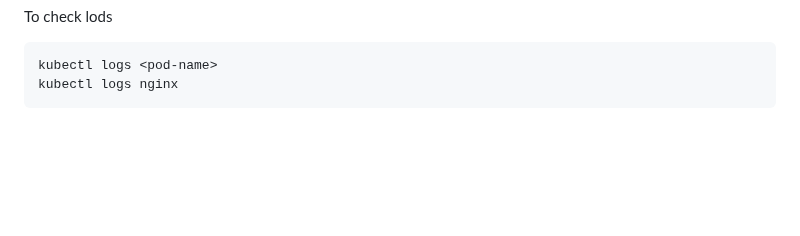
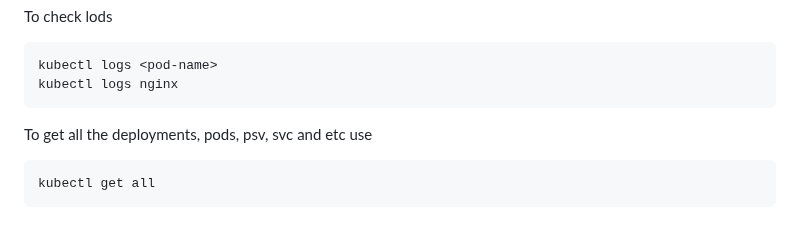
Before and after one commit to pavankumar0077/Devops-tools, a Markdown page: K8S-pods.md, the part around the change. Drawn GitHub-style; blank space fills up the shorter version.

````diff
--- a/K8S-pods.md
+++ b/K8S-pods.md
@@ -127,3 +127,7 @@ To check lods
 kubectl logs <pod-name>
 kubectl logs nginx
 ```
+To get all the deployments, pods, psv, svc and etc use
+```
+kubectl get all
+```
````
